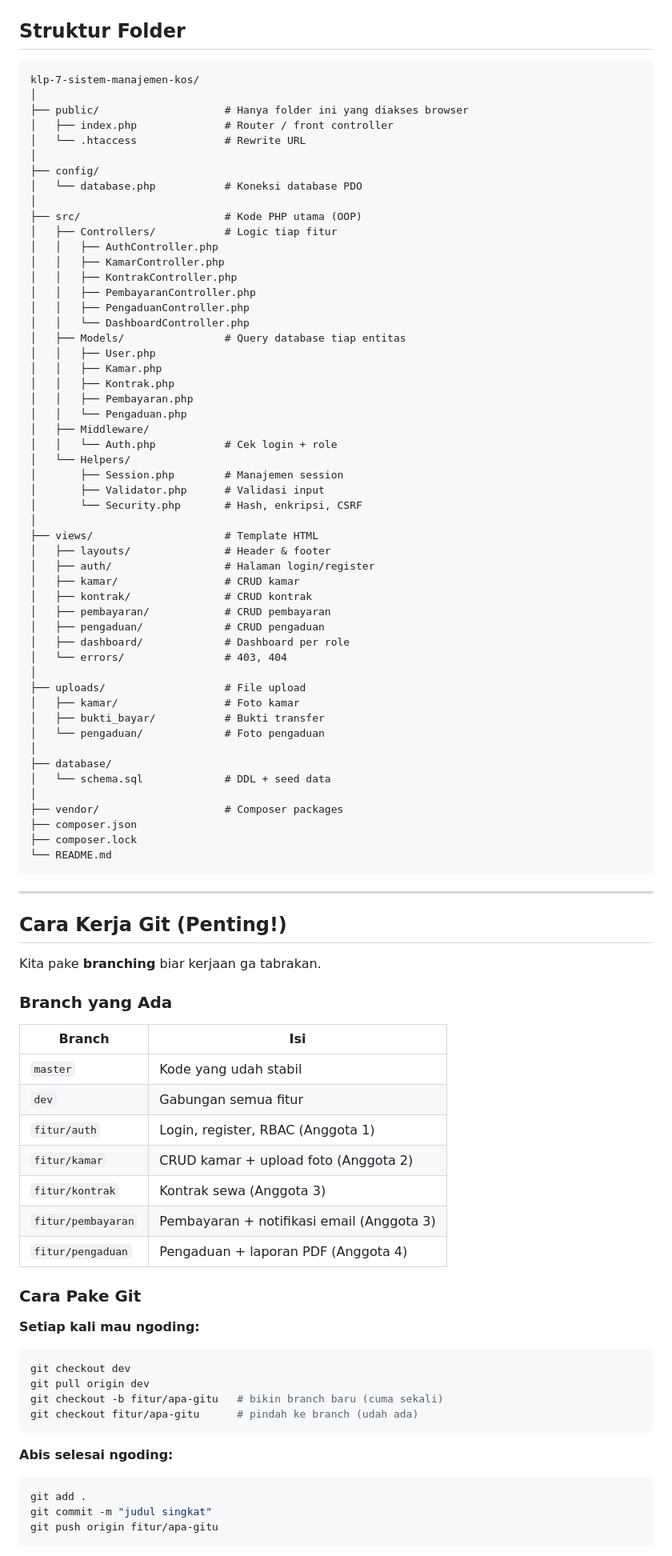
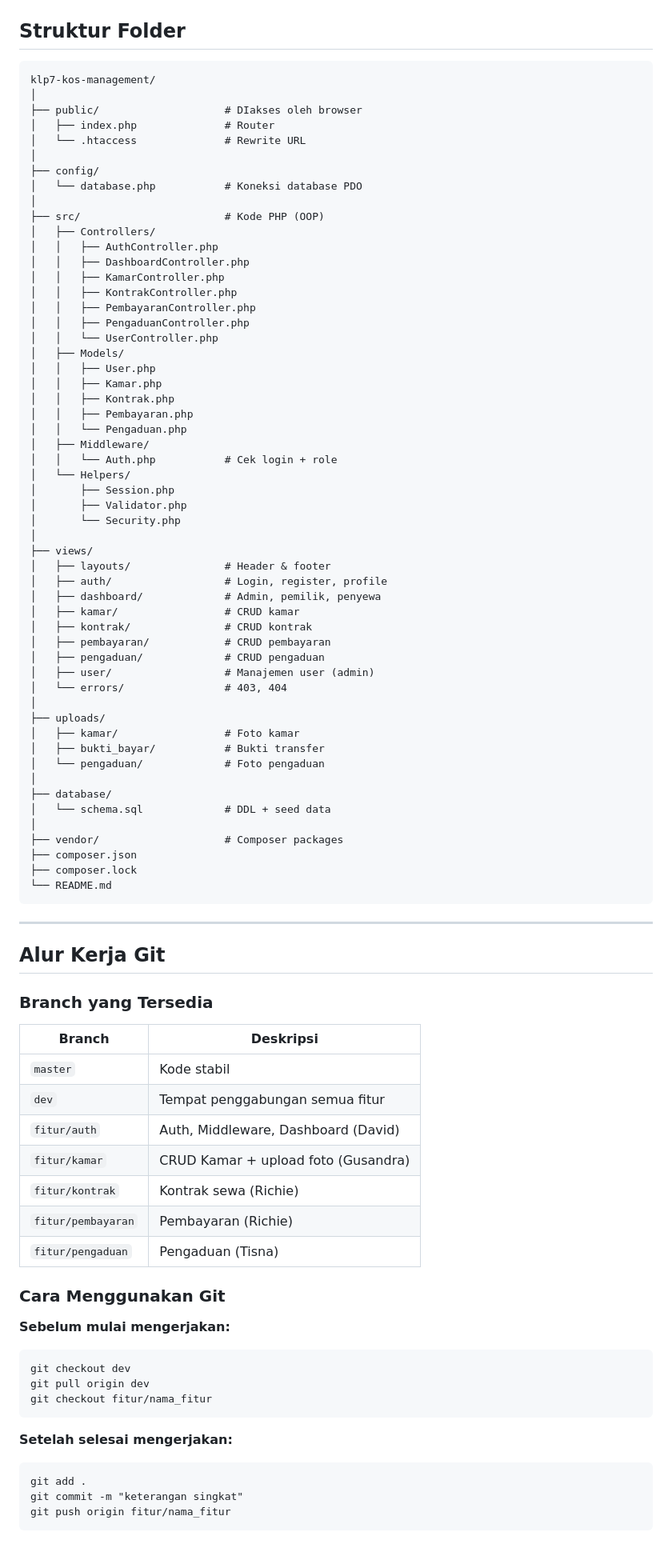
Before and after one commit to DavidPandleton/klp7-kos-management, a Markdown page: README.md, the part around one of its changes. Shown at 80% size. GitHub-like rendering.

````diff
--- a/README.md
+++ b/README.md
@@ -105,24 +99,25 @@ Buka browser: `http://localhost:8000`
 ## Struktur Folder
 
 ```
-klp-7-sistem-manajemen-kos/
+klp7-kos-management/
 │
-├── public/                    # Hanya folder ini yang diakses browser
-│   ├── index.php              # Router / front controller
+├── public/                    # DIakses oleh browser
+│   ├── index.php              # Router
 │   └── .htaccess              # Rewrite URL
 │
 ├── config/
 │   └── database.php           # Koneksi database PDO
 │
-├── src/                       # Kode PHP utama (OOP)
-│   ├── Controllers/           # Logic tiap fitur
+├── src/                       # Kode PHP (OOP)
+│   ├── Controllers/
 │   │   ├── AuthController.php
+│   │   ├── DashboardController.php
 │   │   ├── KamarController.php
 │   │   ├── KontrakController.php
 │   │   ├── PembayaranController.php
 │   │   ├── PengaduanController.php
-│   │   └── DashboardController.php
-│   ├── Models/                # Query database tiap entitas
+│   │   └── UserController.php
+│   ├── Models/
 │   │   ├── User.php
 │   │   ├── Kamar.php
 │   │   ├── Kontrak.php
@@ -131,21 +126,22 @@ klp-7-sistem-manajemen-kos/
 │   ├── Middleware/
 │   │   └── Auth.php           # Cek login + role
 │   └── Helpers/
-│       ├── Session.php        # Manajemen session
-│       ├── Validator.php      # Validasi input
-│       └── Security.php       # Hash, enkripsi, CSRF
+│       ├── Session.php
+│       ├── Validator.php
+│       └── Security.php
 │
-├── views/                     # Template HTML
+├── views/
 │   ├── layouts/               # Header & footer
-│   ├── auth/                  # Halaman login/register
+│   ├── auth/                  # Login, register, profile
+│   ├── dashboard/             # Admin, pemilik, penyewa
 │   ├── kamar/                 # CRUD kamar
 │   ├── kontrak/               # CRUD kontrak
 │   ├── pembayaran/            # CRUD pembayaran
 │   ├── pengaduan/             # CRUD pengaduan
-│   ├── dashboard/             # Dashboard per role
+│   ├── user/                  # Manajemen user (admin)
 │   └── errors/                # 403, 404
 │
-├── uploads/                   # File upload
+├── uploads/
 │   ├── kamar/                 # Foto kamar
 │   ├── bukti_bayar/           # Bukti transfer
 │   └── pengaduan/             # Foto pengaduan
@@ -161,36 +157,35 @@ klp-7-sistem-manajemen-kos/
 
 ---
 
-## Cara Kerja Git (Penting!)
+## Alur Kerja Git
 
-Kita pake **branching** biar kerjaan ga tabrakan.
+### Branch yang Tersedia
 
-### Branch yang Ada
+| Branch | Deskripsi |
+|--------|-----------|
+| `master` | Kode stabil |
+| `dev` | Tempat penggabungan semua fitur |
+| `fitur/auth` | Auth, Middleware, Dashboard (David) |
+| `fitur/kamar` | CRUD Kamar + upload foto (Gusandra) |
+| `fitur/kontrak` | Kontrak sewa (Richie) |
+| `fitur/pembayaran` | Pembayaran (Richie) |
+| `fitur/pengaduan` | Pengaduan (Tisna) |
 
-| Branch | Isi |
-|--------|-----|
-| `master` | Kode yang udah stabil |
-| `dev` | Gabungan semua fitur |
-| `fitur/auth` | Login, register, RBAC (Anggota 1) |
-| `fitur/kamar` | CRUD kamar + upload foto (Anggota 2) |
-| `fitur/kontrak` | Kontrak sewa (Anggota 3) |
-| `fitur/pembayaran` | Pembayaran + notifikasi email (Anggota 3) |
-| `fitur/pengaduan` | Pengaduan + laporan PDF (Anggota 4) |
+### Cara Menggunakan Git
 
-### Cara Pake Git
+**Sebelum mulai mengerjakan:**
 
-**Setiap kali mau ngoding:**
-```bash
+```
 git checkout dev
 git pull origin dev
-git checkout -b fitur/apa-gitu   # bikin branch baru (cuma sekali)
-git checkout fitur/apa-gitu      # pindah ke branch (udah ada)
+git checkout fitur/nama_fitur
 ```
 
-**Abis selesai ngoding:**
-```bash
+**Setelah selesai mengerjakan:**
+
+```
 git add .
-git commit -m "judul singkat"
-git push origin fitur/apa-gitu
+git commit -m "keterangan singkat"
+git push origin fitur/nama_fitur
 ```
 
````
Also changed, not shown: other parts of README.md (+73 -72 lines).
